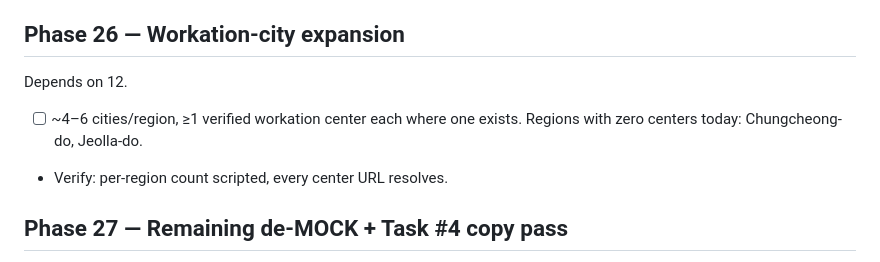
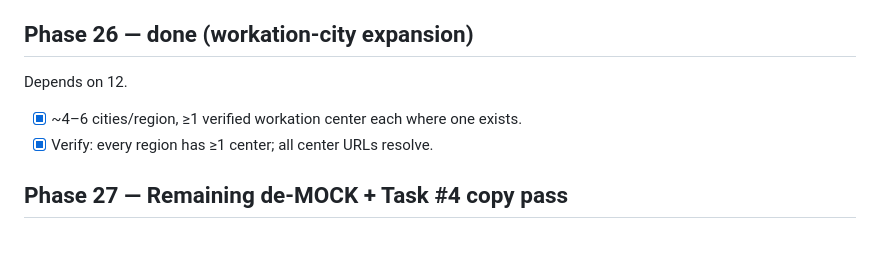
Before and after one commit to irinfox/worknstay_korea, a Markdown page: ROADMAP_TODO.md, the part around the change. Rendered like a GitHub page.

Commit message:
docs: mark workation-city expansion phase done

```diff
--- a/ROADMAP_TODO.md
+++ b/ROADMAP_TODO.md
@@ -126,12 +126,11 @@ deadline) — real-time calls only in production. Full report: `notes/attraction
       (KTO returns `totalCount: 0` for a comma-joined value). Dropping codes from a region's
       fan-out — rejected, every code is load-bearing (region or its metro city).
 
-## Phase 26 — Workation-city expansion
+## Phase 26 — done (workation-city expansion)
 Depends on 12.
 
-- [ ] ~4–6 cities/region, ≥1 verified workation center each where one exists.
-      Regions with zero centers today: Chungcheong-do, Jeolla-do.
-- Verify: per-region count scripted, every center URL resolves.
+- [x] ~4–6 cities/region, ≥1 verified workation center each where one exists.
+- [x] Verify: every region has ≥1 center; all center URLs resolve.
 
 ## Phase 27 — Remaining de-MOCK + Task #4 copy pass
 - [x] Food gallery, communities, `/visa-info/` copy: real and sourced.
```
